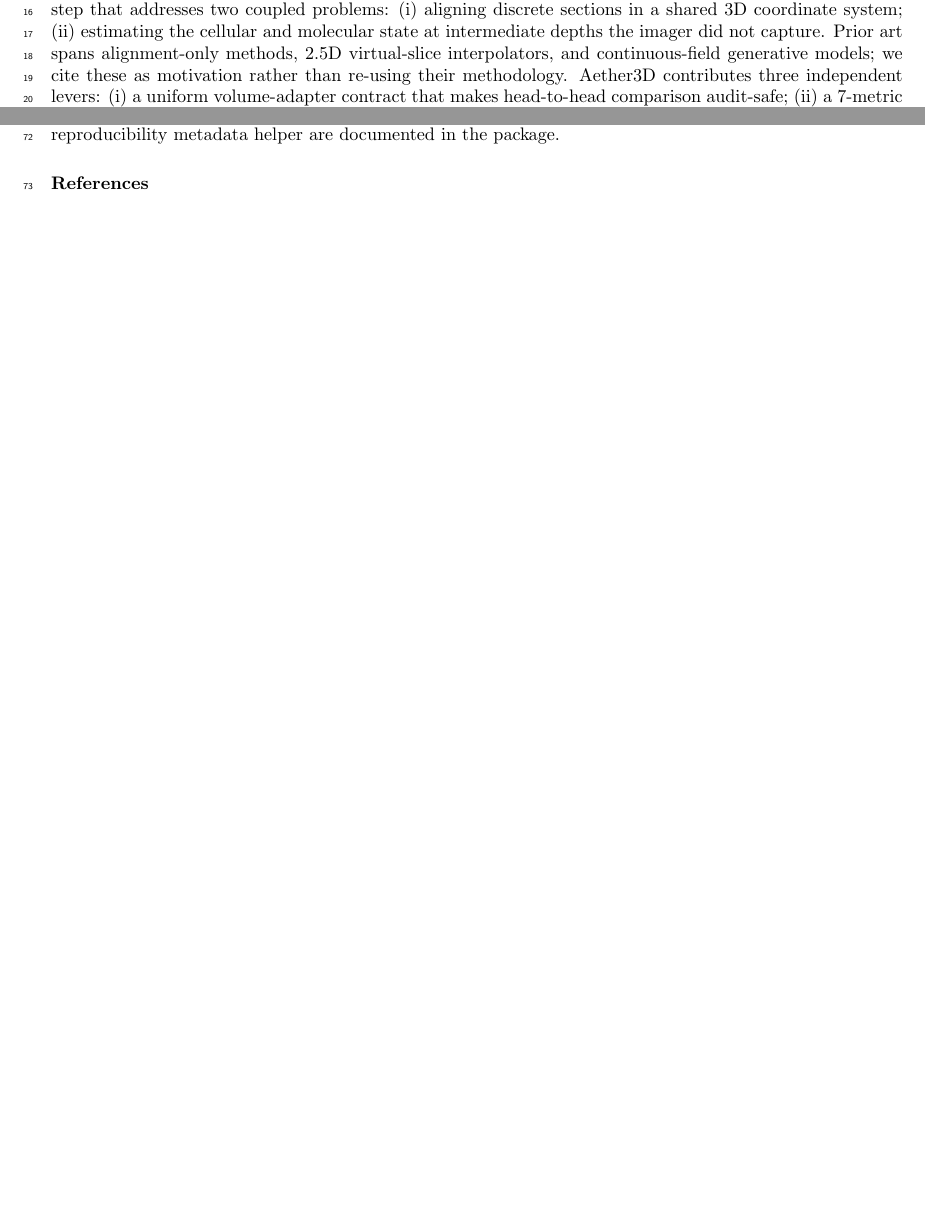
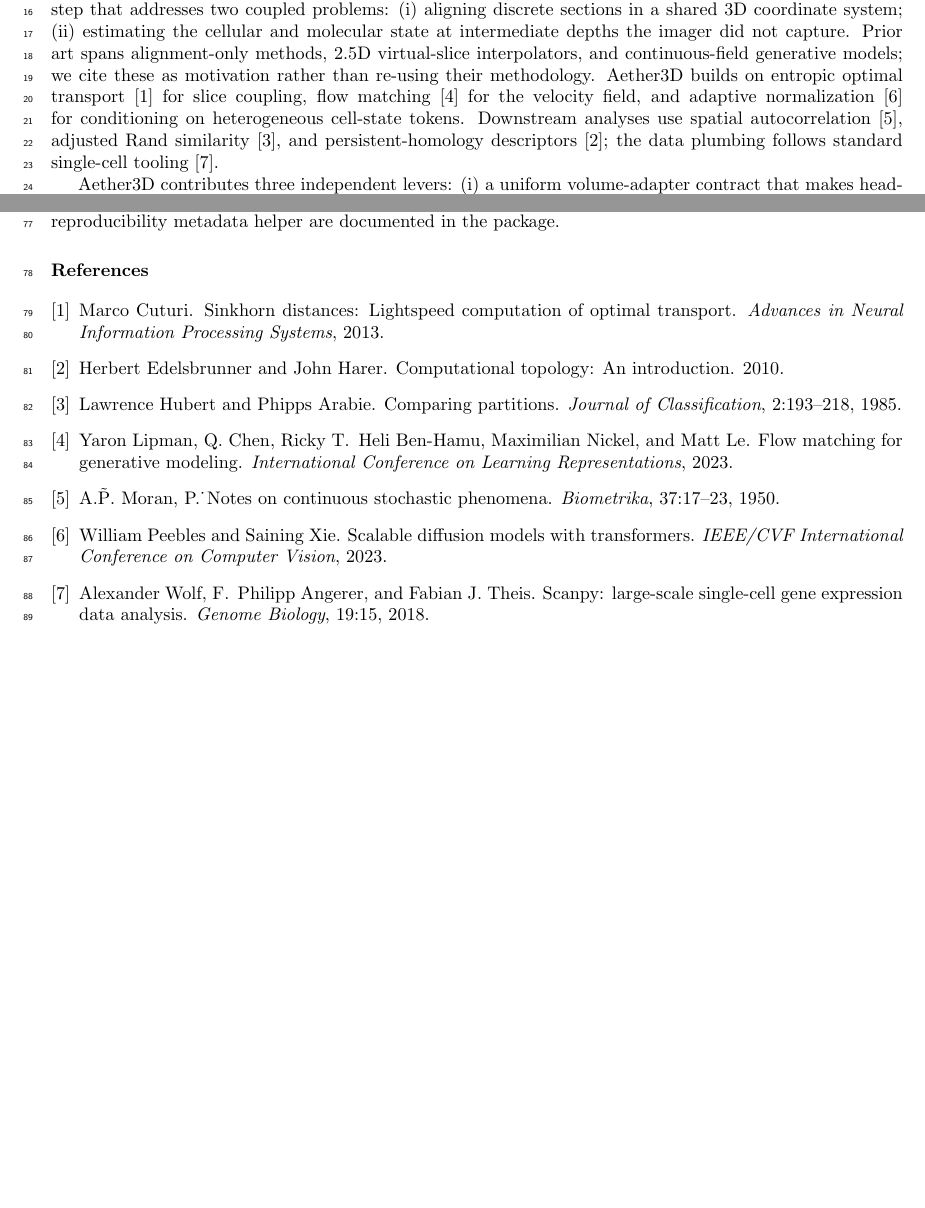
Before and after one commit to PeterPonyu/aether-3d, a LaTeX paper (manuscript/main.tex): two parts of pages 1 and 3 of 6, joined at a grey line, cut so that both start at the same text, the shorter picture padded with empty space. Compiled offline with pdfLaTeX.

Commit message:
fix(manuscript): inline citations + bibtex-aware build chain
Two fixes surfaced by manuscript verification:

1. main.tex prose had 0 \cite{} commands, leaving bibtex with no work and
   the bibliography environment empty. Added 7 \cite{} calls in the
   introduction wiring the prior-art references (Cuturi 2013, Lipman 2023,
   Peebles 2023, Moran 1950, Hubert 1985, Edelsbrunner 2010, Wolf 2018)
   into the manuscript text.

2. Makefile pdf target switched from `latexmk -pdf -halt-on-error` to an
   explicit pdflatex+bibtex+pdflatex x2 chain. latexmk was stopping at the
   first .aux-change during bibtex, producing PDFs with [?] citations and
   empty bibliographies.

Post-fix verification: 4 pages, 7 inline citations resolved [1]-[7], 7
bibliography entries rendered, 0 unresolved cross-references.

```diff
--- a/manuscript/main.tex
+++ b/manuscript/main.tex
@@ -68,7 +68,17 @@ system; (ii)~estimating the cellular and molecular state at intermediate
 depths the imager did not capture. Prior art spans alignment-only
 methods, 2.5D virtual-slice interpolators, and continuous-field
 generative models; we cite these as motivation rather than re-using their
-methodology. Aether3D contributes three independent levers: (i)~a uniform
+methodology. Aether3D builds on entropic optimal
+transport~\cite{Cuturi2013Sinkhorn} for slice coupling, flow
+matching~\cite{Lipman2023FlowMatching} for the velocity field, and
+adaptive normalization~\cite{Peebles2023DiT} for conditioning on
+heterogeneous cell-state tokens. Downstream analyses use spatial
+autocorrelation~\cite{Moran1950Autocorrelation}, adjusted Rand
+similarity~\cite{Hubert1985Adjusted}, and persistent-homology
+descriptors~\cite{Edelsbrunner2010PersistentHomology}; the data plumbing
+follows standard single-cell tooling~\cite{Wolf2018Scanpy}.
+
+Aether3D contributes three independent levers: (i)~a uniform
 volume-adapter contract that makes head-to-head comparison audit-safe;
 (ii)~a 7-metric per-virtual-slice quartet (Section~\ref{sec:metrics})
 that exposes geometry, molecular, and topology fidelity in one pass;
```
Also changed, not shown: manuscript/Makefile.
